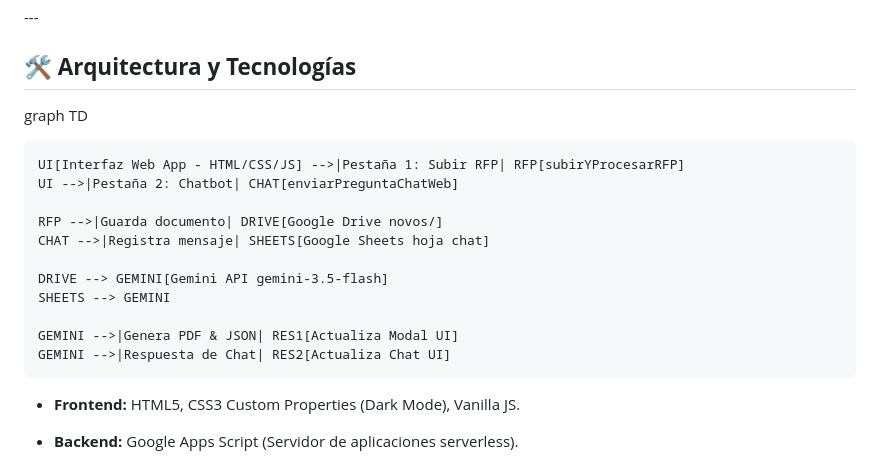
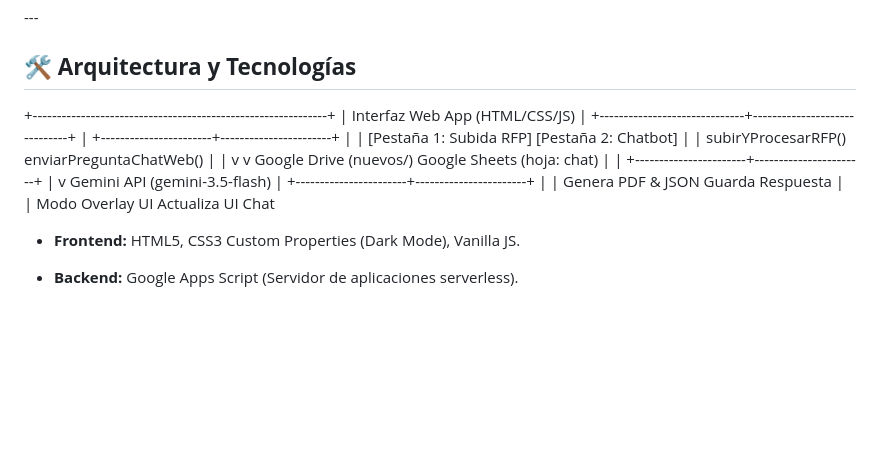
Before and after one commit to rayalmenardz/ai-automation_portfolio, a Markdown page: README.md, the part around the change. GitHub-like rendering; blank space fills up the shorter version.

```diff
--- a/README.md
+++ b/README.md
@@ -27,19 +27,29 @@ Prueba la aplicación directamente en el navegador sin necesidad de instalación
 
 ## **🛠️ Arquitectura y Tecnologías**
 
-graph TD
-
-    UI[Interfaz Web App - HTML/CSS/JS] -->|Pestaña 1: Subir RFP| RFP[subirYProcesarRFP]
-    UI -->|Pestaña 2: Chatbot| CHAT[enviarPreguntaChatWeb]
-
-    RFP -->|Guarda documento| DRIVE[Google Drive novos/]
-    CHAT -->|Registra mensaje| SHEETS[Google Sheets hoja chat]
-
-    DRIVE --> GEMINI[Gemini API gemini-3.5-flash]
-    SHEETS --> GEMINI
-
-    GEMINI -->|Genera PDF & JSON| RES1[Actualiza Modal UI]
-    GEMINI -->|Respuesta de Chat| RES2[Actualiza Chat UI]
++-------------------------------------------------------------+
+|               Interfaz Web App (HTML/CSS/JS)                |
++------------------------------+------------------------------+
+                               |
+       +-----------------------+-----------------------+
+       |                                               |
+ [Pestaña 1: Subida RFP]                     [Pestaña 2: Chatbot]
+       |                                               |
+  subirYProcesarRFP()                         enviarPreguntaChatWeb()
+       |                                               |
+       v                                               v
+ Google Drive (nuevos/)                      Google Sheets (hoja: chat)
+       |                                               |
+       +-----------------------+-----------------------+
+                               |
+                               v
+                Gemini API (gemini-3.5-flash)
+                               |
+       +-----------------------+-----------------------+
+       |                                               |
+ Genera PDF & JSON                               Guarda Respuesta
+       |                                               |
+ Modo Overlay UI                                 Actualiza UI Chat
 
 * **Frontend:** HTML5, CSS3 Custom Properties (Dark Mode), Vanilla JS.
 
```
